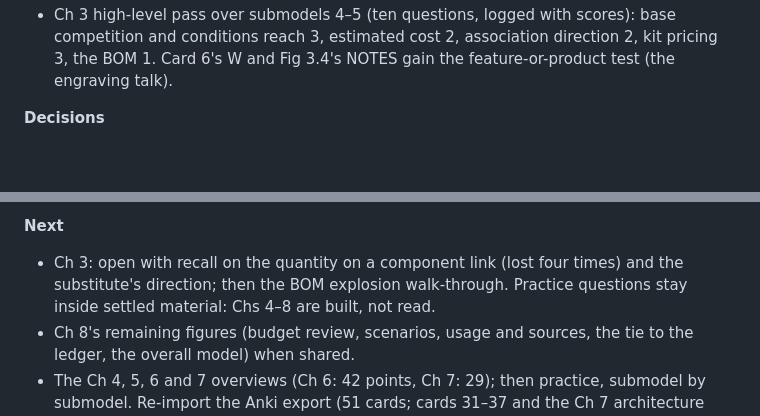
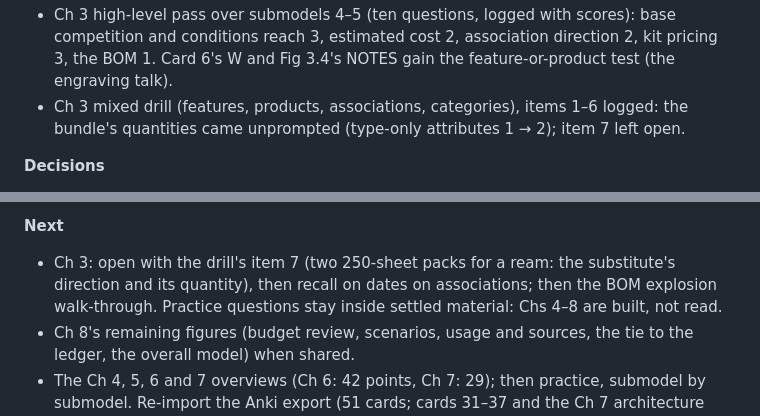
Before and after one commit to mauricioaznar/data-modelling-patterns, a Markdown page: CHANGELOG.md, 2 parts joined by grey strips. Drawn GitHub-style; blank space fills up the shorter version.

Commit message:
Vol 1 Ch 3: mixed drill over features, products, associations and categories (items 1-6 logged; the bundle's quantities came unprompted, type-only attributes 1 -> 2; item 7 left open for next session); CHANGELOG
Co-Authored-By: Claude Opus 5.5 <noreply@anthropic.com>

```diff
--- a/CHANGELOG.md
+++ b/CHANGELOG.md
@@ -143,6 +143,8 @@ and any decisions made.
   competition and conditions reach 3, estimated cost 2, association direction 2, kit pricing
   3, the BOM 1. Card 6's W and Fig 3.4's NOTES gain the feature-or-product test (the
   engraving talk).
+- Ch 3 mixed drill (features, products, associations, categories), items 1–6 logged: the
+  bundle's quantities came unprompted (type-only attributes 1 → 2); item 7 left open.
 
 **Decisions**
 - Card 8: hook "the price recipe" (the user's "product recipe" would cue card 9's bill of
@@ -199,8 +201,9 @@ and any decisions made.
 - Work effort purpose optional; production runs typed PROJECT for want of a level in the book.
 
 **Next**
-- Ch 3: open with recall on the quantity on a component link (lost four times) and the
-  substitute's direction; then the BOM explosion walk-through. Practice questions stay inside
+- Ch 3: open with the drill's item 7 (two 250-sheet packs for a ream: the substitute's
+  direction and its quantity), then recall on dates on associations; then the BOM explosion
+  walk-through. Practice questions stay inside
   settled material: Chs 4–8 are built, not read.
 - Ch 8's remaining figures (budget review, scenarios, usage and sources, the tie to the
   ledger, the overall model) when shared.
```
Also changed, not shown: 2 other files.
